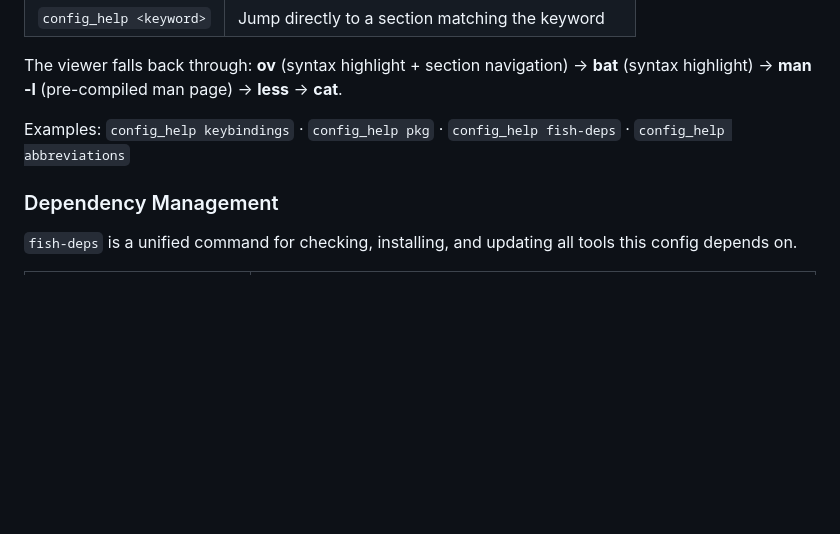
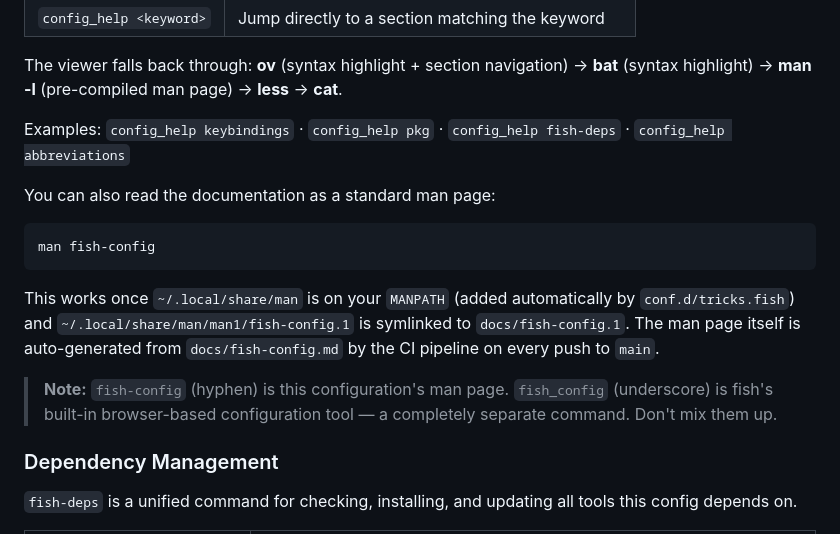
Before and after one commit to rootiest/fish-config, a Markdown page: README.md, the part around the change. Rendered like a GitHub page; blank space fills up the shorter version.

````diff
--- a/README.md
+++ b/README.md
@@ -320,6 +320,16 @@ A curated offline reference manual is available at `docs/fish-config.md`. It cov
 The viewer falls back through: **ov** (syntax highlight + section navigation) → **bat** (syntax highlight) → **man -l** (pre-compiled man page) → **less** → **cat**.
 
 Examples: `config_help keybindings` · `config_help pkg` · `config_help fish-deps` · `config_help abbreviations`
+
+You can also read the documentation as a standard man page:
+
+```fish
+man fish-config
+```
+
+This works once `~/.local/share/man` is on your `MANPATH` (added automatically by `conf.d/tricks.fish`) and `~/.local/share/man/man1/fish-config.1` is symlinked to `docs/fish-config.1`. The man page itself is auto-generated from `docs/fish-config.md` by the CI pipeline on every push to `main`.
+
+> **Note:** `fish-config` (hyphen) is this configuration's man page. `fish_config` (underscore) is fish's built-in browser-based configuration tool — a completely separate command. Don't mix them up.
 
 ### Dependency Management
 
````
Also changed, not shown: docs/fish-config.md (+10 -0 lines).
